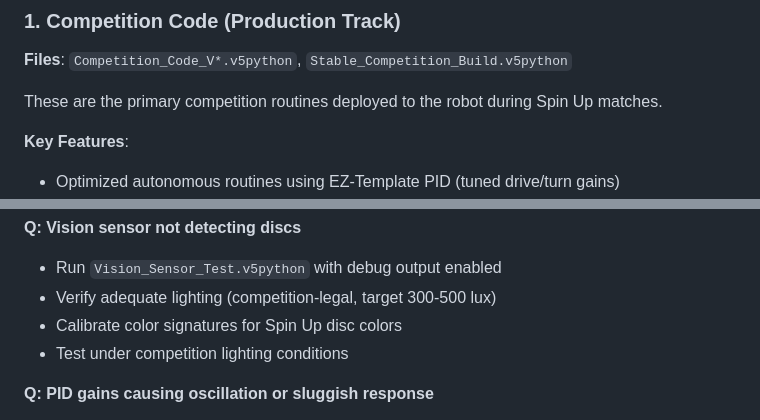
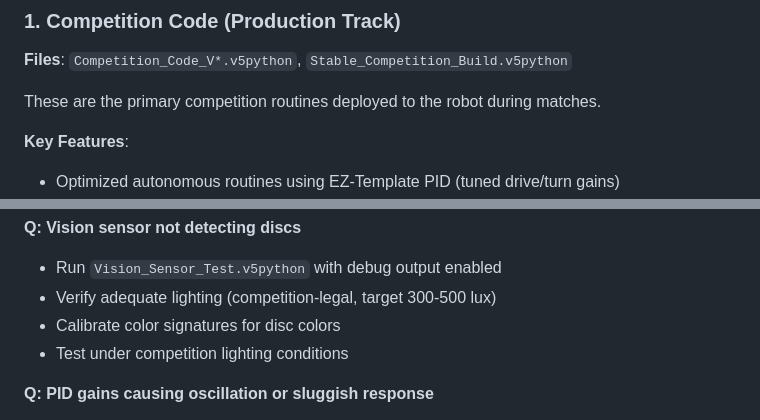
Before and after one commit to MithulEsakiraja/2544X-vex-team-bolted, a Markdown page: README.md, 2 parts joined by grey strips. Rendered like a GitHub page.

```diff
--- a/README.md
+++ b/README.md
@@ -368,7 +368,7 @@ cat performance_analysis.txt
 
 **Files**: `Competition_Code_V*.v5python`, `Stable_Competition_Build.v5python`
 
-These are the primary competition routines deployed to the robot during Spin Up matches.
+These are the primary competition routines deployed to the robot during   matches.
 
 **Key Features**:
 - Optimized autonomous routines using EZ-Template PID (tuned drive/turn gains)
@@ -657,7 +657,7 @@ if __name__ == "__main__":
 **Q: Vision sensor not detecting discs**
 - Run `Vision_Sensor_Test.v5python` with debug output enabled
 - Verify adequate lighting (competition-legal, target 300-500 lux)
-- Calibrate color signatures for Spin Up disc colors
+- Calibrate color signatures for   disc colors
 - Test under competition lighting conditions
 
 **Q: PID gains causing oscillation or sluggish response**
```
Also changed, not shown: other parts of README.md (+12 -12 lines).
